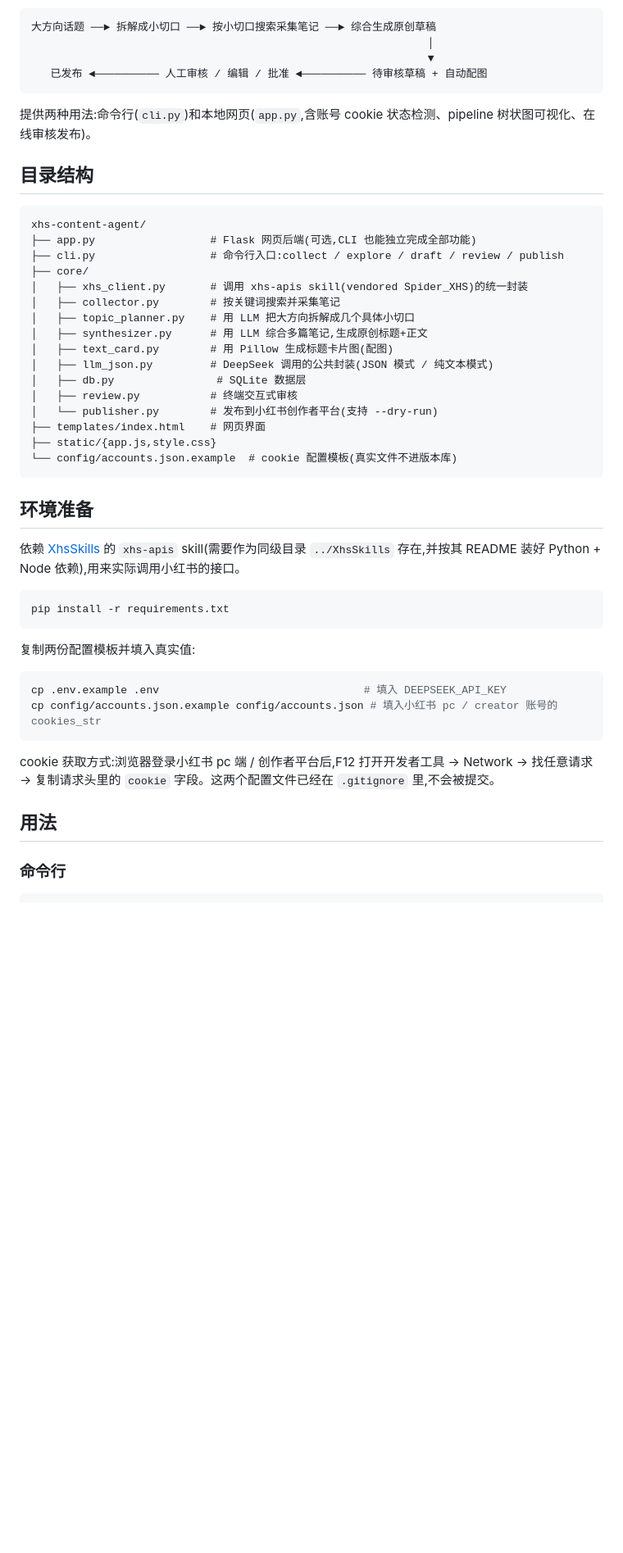
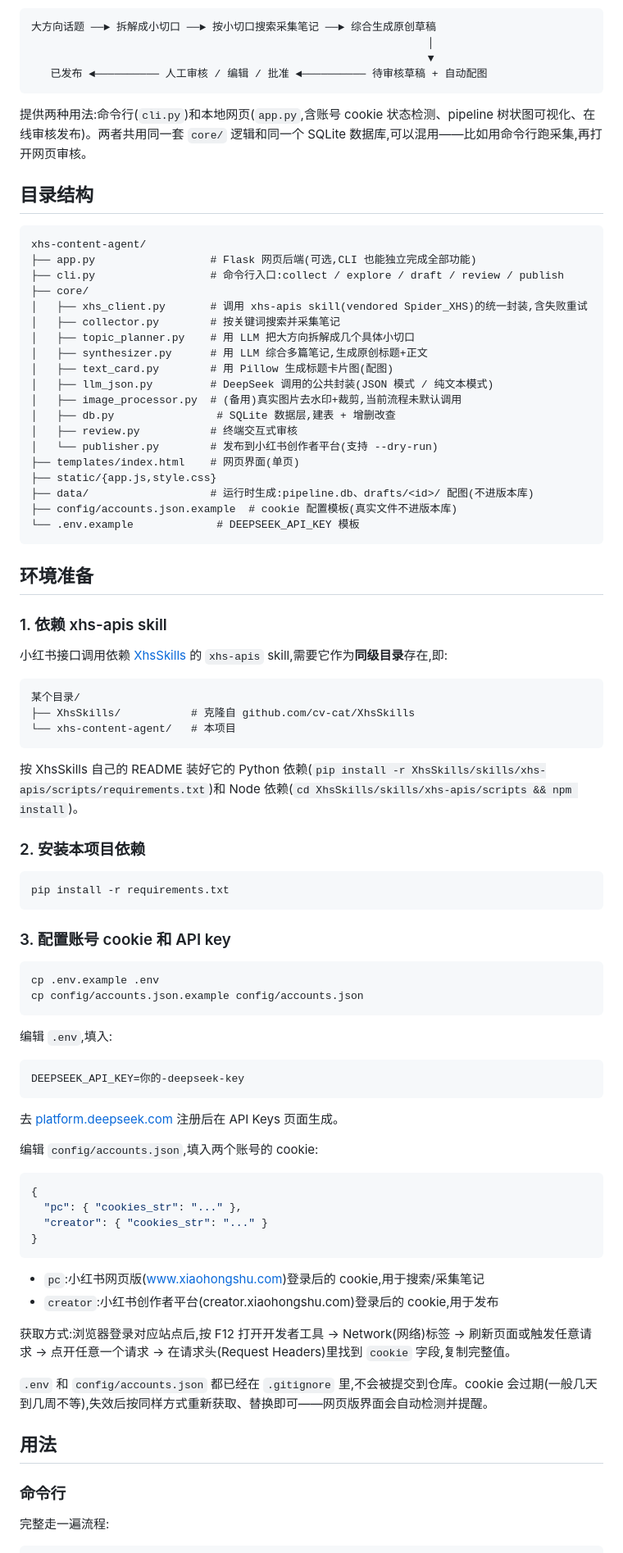
Before and after one commit to YuxingZhang727/RedNote-Auto, a Markdown page: README.md, the part around one of its changes. Shown at 82% size. Drawn GitHub-style; blank space fills up the shorter version.

````diff
--- a/README.md
+++ b/README.md
@@ -9,7 +9,7 @@
    已发布 ◄────────── 人工审核 / 编辑 / 批准 ◄────────── 待审核草稿 + 自动配图
 ```
 
-提供两种用法:命令行(`cli.py`)和本地网页(`app.py`,含账号 cookie 状态检测、pipeline 树状图可视化、在线审核发布)。
+提供两种用法:命令行(`cli.py`)和本地网页(`app.py`,含账号 cookie 状态检测、pipeline 树状图可视化、在线审核发布)。两者共用同一套 `core/` 逻辑和同一个 SQLite 数据库,可以混用——比如用命令行跑采集,再打开网页审核。
 
 ## 目录结构
 
@@ -18,39 +18,78 @@ xhs-content-agent/
 ├── app.py                  # Flask 网页后端(可选,CLI 也能独立完成全部功能)
 ├── cli.py                  # 命令行入口:collect / explore / draft / review / publish
 ├── core/
-│   ├── xhs_client.py       # 调用 xhs-apis skill(vendored Spider_XHS)的统一封装
+│   ├── xhs_client.py       # 调用 xhs-apis skill(vendored Spider_XHS)的统一封装,含失败重试
 │   ├── collector.py        # 按关键词搜索并采集笔记
 │   ├── topic_planner.py    # 用 LLM 把大方向拆解成几个具体小切口
 │   ├── synthesizer.py      # 用 LLM 综合多篇笔记,生成原创标题+正文
 │   ├── text_card.py        # 用 Pillow 生成标题卡片图(配图)
 │   ├── llm_json.py         # DeepSeek 调用的公共封装(JSON 模式 / 纯文本模式)
-│   ├── db.py                # SQLite 数据层
+│   ├── image_processor.py  # (备用)真实图片去水印+裁剪,当前流程未默认调用
+│   ├── db.py                # SQLite 数据层,建表 + 增删改查
 │   ├── review.py           # 终端交互式审核
 │   └── publisher.py        # 发布到小红书创作者平台(支持 --dry-run)
-├── templates/index.html    # 网页界面
+├── templates/index.html    # 网页界面(单页)
 ├── static/{app.js,style.css}
-└── config/accounts.json.example  # cookie 配置模板(真实文件不进版本库)
+├── data/                   # 运行时生成:pipeline.db、drafts/<id>/ 配图(不进版本库)
+├── config/accounts.json.example  # cookie 配置模板(真实文件不进版本库)
+└── .env.example             # DEEPSEEK_API_KEY 模板
 ```
 
 ## 环境准备
 
-依赖 [XhsSkills](https://github.com/cv-cat/XhsSkills) 的 `xhs-apis` skill(需要作为同级目录 `../XhsSkills` 存在,并按其 README 装好 Python + Node 依赖),用来实际调用小红书的接口。
+### 1. 依赖 xhs-apis skill
+
+小红书接口调用依赖 [XhsSkills](https://github.com/cv-cat/XhsSkills) 的 `xhs-apis` skill,需要它作为**同级目录**存在,即:
+
+```
+某个目录/
+├── XhsSkills/           # 克隆自 github.com/cv-cat/XhsSkills
+└── xhs-content-agent/   # 本项目
+```
+
+按 XhsSkills 自己的 README 装好它的 Python 依赖(`pip install -r XhsSkills/skills/xhs-apis/scripts/requirements.txt`)和 Node 依赖(`cd XhsSkills/skills/xhs-apis/scripts && npm install`)。
+
+### 2. 安装本项目依赖
 
 ```bash
 pip install -r requirements.txt
 ```
 
-复制两份配置模板并填入真实值:
+### 3. 配置账号 cookie 和 API key
 
 ```bash
-cp .env.example .env                                # 填入 DEEPSEEK_API_KEY
-cp config/accounts.json.example config/accounts.json # 填入小红书 pc / creator 账号的 cookies_str
+cp .env.example .env
+cp config/accounts.json.example config/accounts.json
 ```
 
-cookie 获取方式:浏览器登录小红书 pc 端 / 创作者平台后,F12 打开开发者工具 → Network → 找任意请求 → 复制请求头里的 `cookie` 字段。这两个配置文件已经在 `.gitignore` 里,不会被提交。
+编辑 `.env`,填入:
+
+```
+DEEPSEEK_API_KEY=你的-deepseek-key
+```
+
+去 [platform.deepseek.com](https://platform.deepseek.com) 注册后在 API Keys 页面生成。
+
+编辑 `config/accounts.json`,填入两个账号的 cookie:
+
+```json
+{
+  "pc": { "cookies_str": "..." },
+  "creator": { "cookies_str": "..." }
+}
+```
+
+- `pc`:小红书网页版(www.xiaohongshu.com)登录后的 cookie,用于搜索/采集笔记
+- `creator`:小红书创作者平台(creator.xiaohongshu.com)登录后的 cookie,用于发布
+
+获取方式:浏览器登录对应站点后,按 F12 打开开发者工具 → Network(网络)标签 → 刷新页面或触发任意请求 → 点开任意一个请求 → 在请求头(Request Headers)里找到 `cookie` 字段,复制完整值。
+
+`.env` 和 `config/accounts.json` 都已经在 `.gitignore` 里,不会被提交到仓库。cookie 会过期(一般几天到几周不等),失效后按同样方式重新获取、替换即可——网页版界面会自动检测并提醒。
 
 ## 用法
 
 ### 命令行
 
+完整走一遍流程:
+
 ```bash
````
Also changed, not shown: other parts of README.md (+33 -8 lines).
